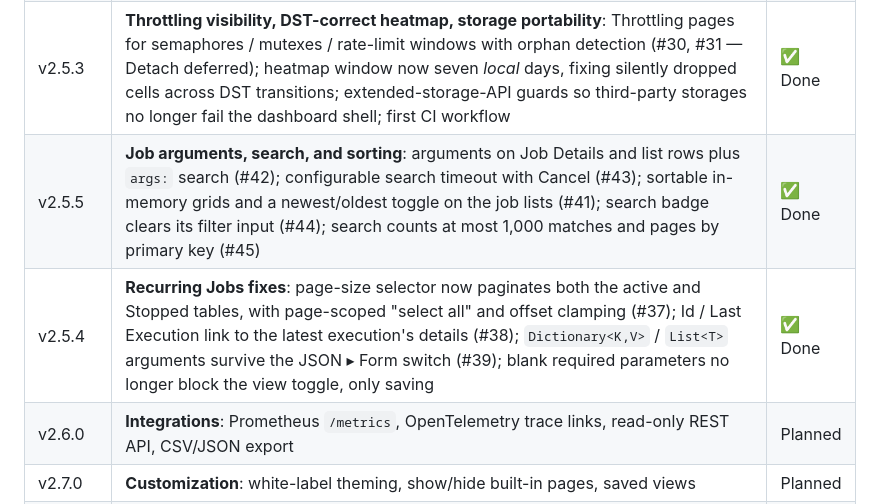
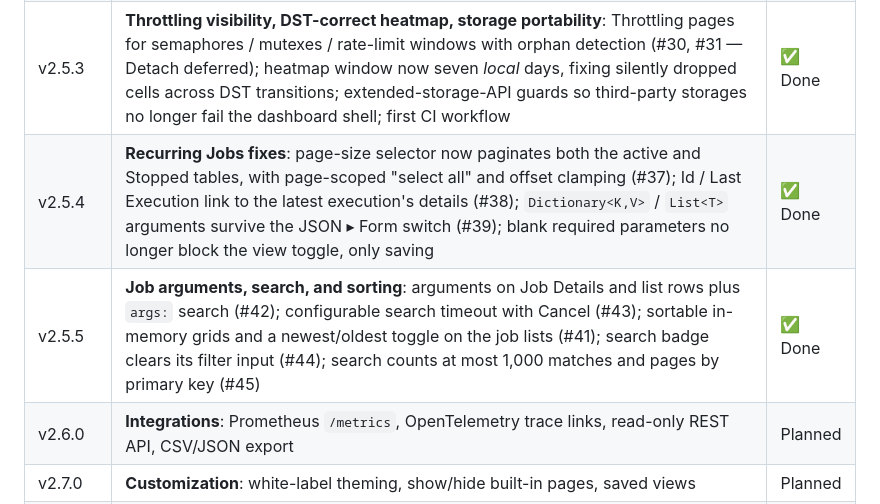
Before and after one commit to anwarminarso/a2n.Hangfire.Dashboard, a Markdown page: docs/ROADMAP.md, the part around the change. GitHub-like rendering.

```diff
--- a/docs/ROADMAP.md
+++ b/docs/ROADMAP.md
@@ -493,8 +493,8 @@ Items considered but explicitly **not prioritized**. Will be reconsidered when 5
 | v2.5.1 | **Redis / rollup analytics fixes**: heatmap estimated duration stuck at `1m` (#27), empty Duration / Queue latency / State timing panels (#26), Analytics ▸ Recurring hanging on large deployments plus blank last-results strip (#25); also the nav group crash fix (#23) | ✅ Done |
 | v2.5.2 | **Rollup completeness**: the collector dropped executions beyond its per-poll cap, so bursts above ~2 000 completions per minute were sampled rather than aggregated on non-SQL storages (#29) | ✅ Done |
 | v2.5.3 | **Throttling visibility, DST-correct heatmap, storage portability**: Throttling pages for semaphores / mutexes / rate-limit windows with orphan detection (#30, #31 — Detach deferred); heatmap window now seven *local* days, fixing silently dropped cells across DST transitions; extended-storage-API guards so third-party storages no longer fail the dashboard shell; first CI workflow | ✅ Done |
+| v2.5.4 | **Recurring Jobs fixes**: page-size selector now paginates both the active and Stopped tables, with page-scoped "select all" and offset clamping (#37); Id / Last Execution link to the latest execution's details (#38); `Dictionary<K,V>` / `List<T>` arguments survive the JSON ▸ Form switch (#39); blank required parameters no longer block the view toggle, only saving | ✅ Done |
 | v2.5.5 | **Job arguments, search, and sorting**: arguments on Job Details and list rows plus `args:` search (#42); configurable search timeout with Cancel (#43); sortable in-memory grids and a newest/oldest toggle on the job lists (#41); search badge clears its filter input (#44); search counts at most 1,000 matches and pages by primary key (#45) | ✅ Done |
-| v2.5.4 | **Recurring Jobs fixes**: page-size selector now paginates both the active and Stopped tables, with page-scoped "select all" and offset clamping (#37); Id / Last Execution link to the latest execution's details (#38); `Dictionary<K,V>` / `List<T>` arguments survive the JSON ▸ Form switch (#39); blank required parameters no longer block the view toggle, only saving | ✅ Done |
 | v2.6.0 | **Integrations**: Prometheus `/metrics`, OpenTelemetry trace links, read-only REST API, CSV/JSON export | Planned |
 | v2.7.0 | **Customization**: white-label theming, show/hide built-in pages, saved views | Planned |
 | v3.0 | Stretch goals & long-term backlog (timeline, federation, replay, clustering, ...) | Planned |
```
